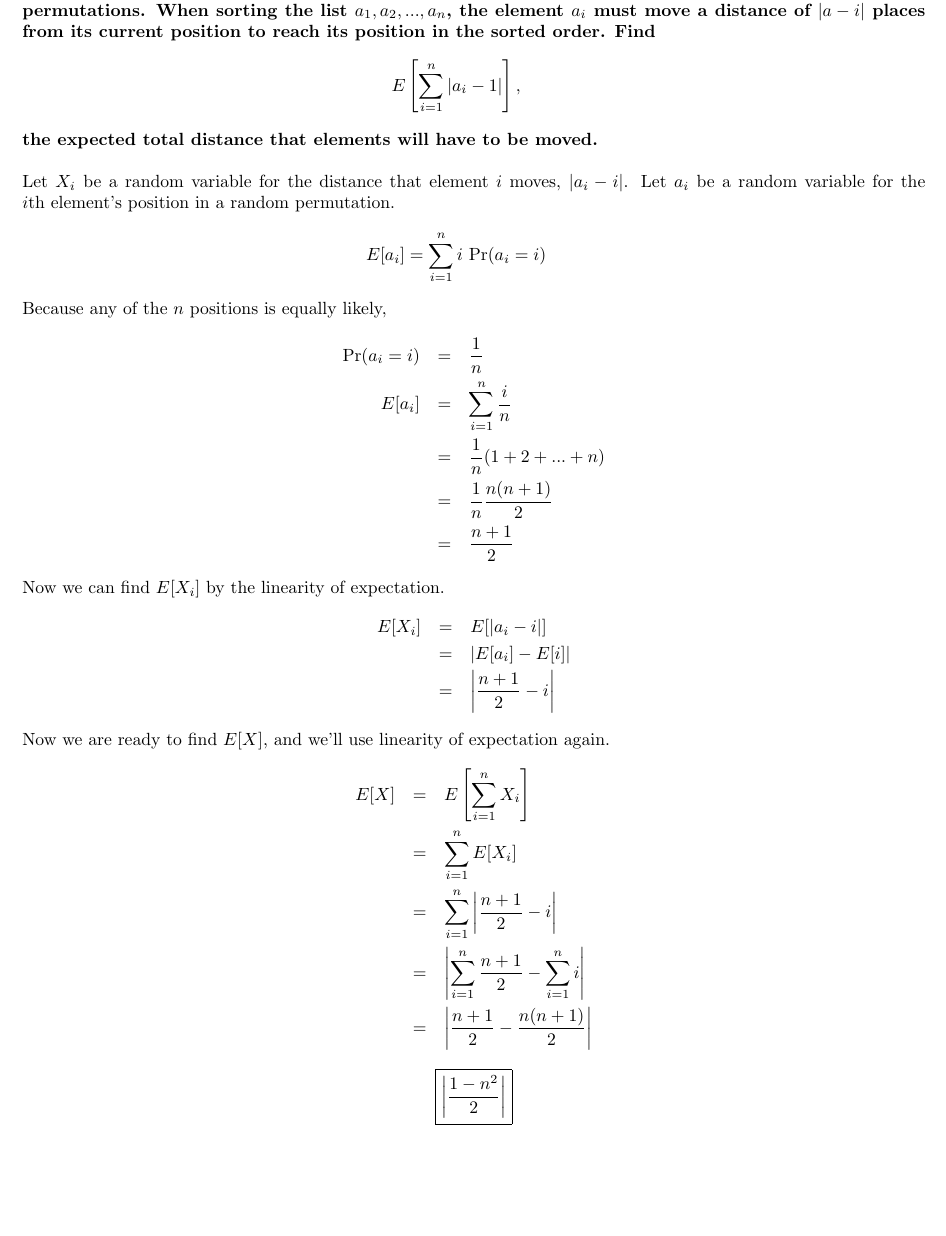
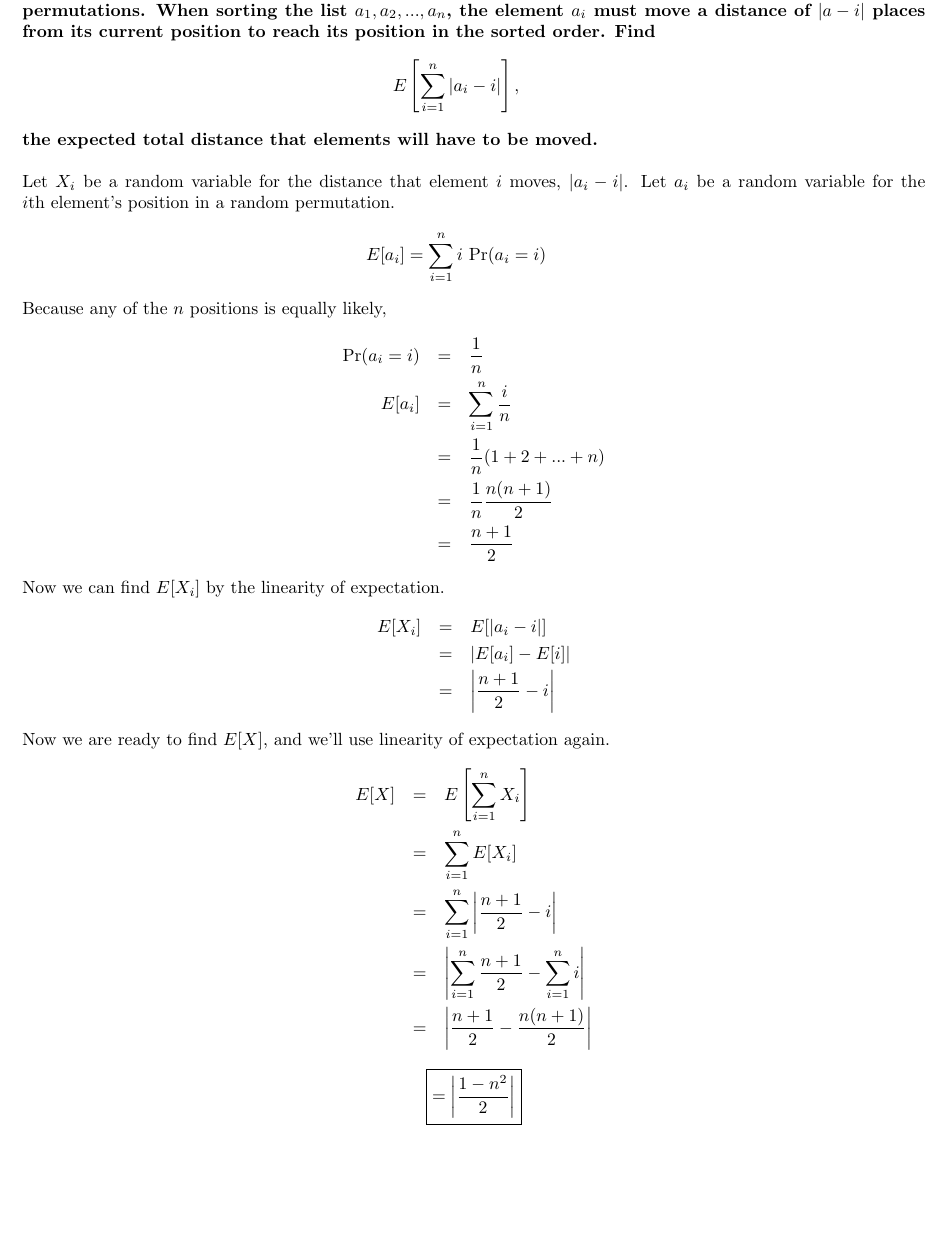
Before and after one commit to millertime-homework/cs410-comba, a LaTeX problem sheet (hw4/hw4.tex): part of page 2 of 2, cut so that both start at the same text. Compiled offline with pdfLaTeX.

Commit message:
had a little typo on the 2.21 problem, 1 instead of an i in the equation

```diff
--- a/hw4/hw4.tex
+++ b/hw4/hw4.tex
@@ -78,7 +78,7 @@ When sorting the list $a_1, a_2, ..., a_n$, the element $a_i$ must move a
 distance of $|a-i|$ places from its current position to reach its
 position in the sorted order. Find}
 \begin{eqnarray*}
-E\left[\sum_{i=1}^n |a_i-1|\right],
+E\left[\sum_{i=1}^n |a_i-i|\right],
 \end{eqnarray*}
 \textbf{the expected total distance that elements will have to be moved.\\\\}
 Let $X_i$ be a random variable for the distance that element $i$ moves,
@@ -110,7 +110,7 @@ E[X] & = & E\left[\sum_{i=1}^n X_i\right]\\
 	& = & \left|\frac{n+1}{2}-\frac{n(n+1)}{2}\right|
 \end{eqnarray*}
 \begin{center}
-$\boxed{\left|\frac{1-n^2}{2}\right|}$
+$\boxed{=\left|\frac{1-n^2}{2}\right|}$
 \end{center}
 
 \end{document}
```
Also changed, not shown: hw4/hw4.pdf.
